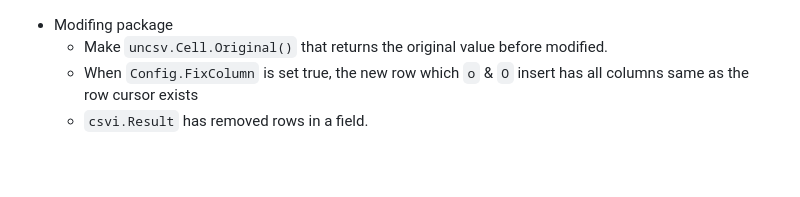
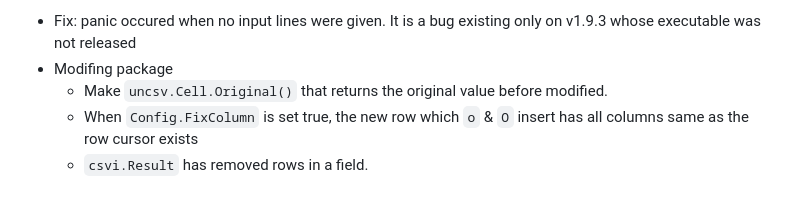
Before and after one commit to hymkor/csvi, a Markdown page: release_note_en.md, the part around the change. Rendered like a GitHub page; blank space fills up the shorter version.

Commit message:
release_note: wrote about fix panic

```diff
--- a/release_note_en.md
+++ b/release_note_en.md
@@ -1,3 +1,4 @@
+* Fix: panic occured when no input lines were given. It is a bug existing only on v1.9.3 whose executable was not released
 * Modifing package
     * Make `uncsv.Cell.Original()` that returns the original value before modified.
     * When `Config.FixColumn` is set true, the new row which `o` & `O` insert has all columns same as the row cursor exists
```
Also changed, not shown: release_note_ja.md (+1 -0 lines).
